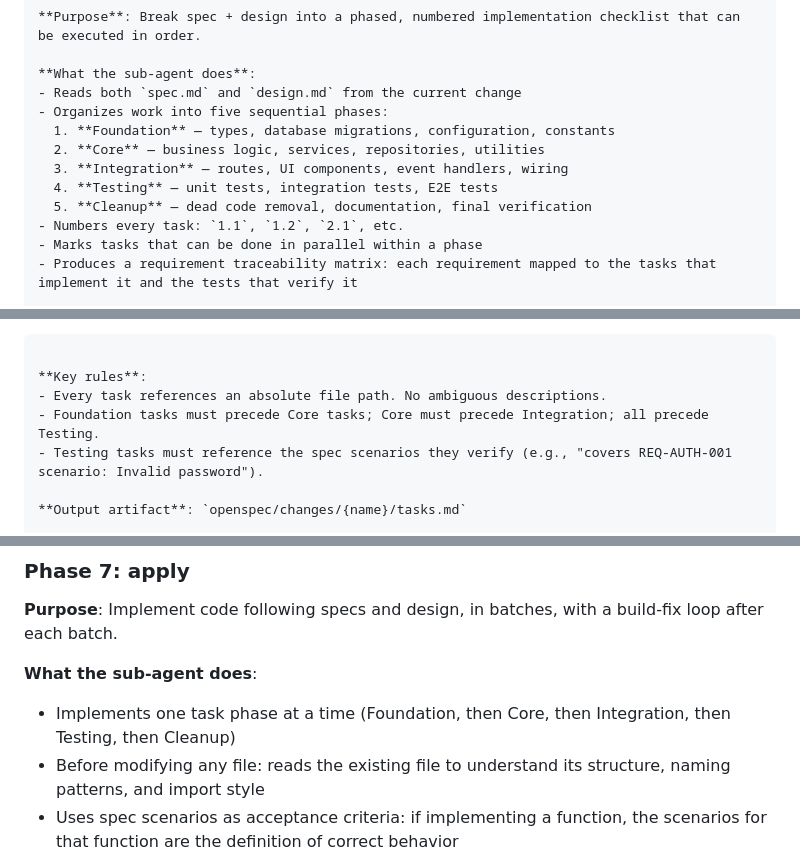
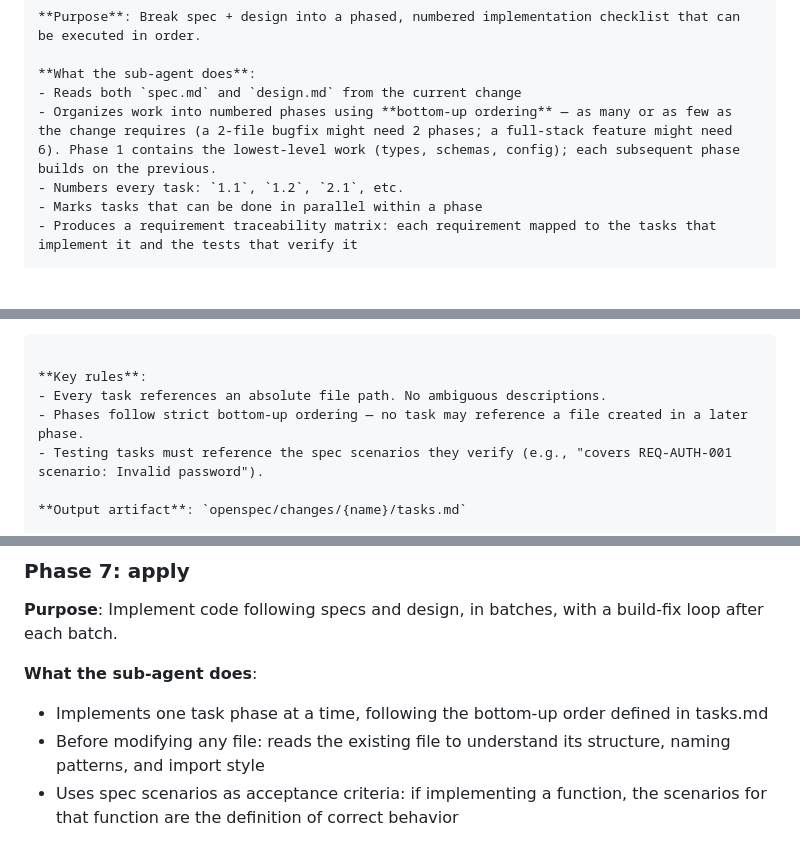
Before and after one commit to rechedev9/sdd-workflow, a Markdown page: docs/02-pipeline.md, 3 parts joined by grey strips. Rendered like a GitHub page; blank space fills up the shorter version.

Commit message:
fix: remove stale hardcoded phase references found by /simplify review
- sdd-tasks Step 1: remove hardcoded phase names from config.yaml list
- sdd-tasks Step 7 example: rename "Core Implementation" to "Business Logic"
- docs/02-pipeline.md: replace 3 stale Foundation/Core/Integration refs
  with dynamic bottom-up ordering language

```diff
--- a/docs/02-pipeline.md
+++ b/docs/02-pipeline.md
@@ -350,12 +350,7 @@ interface SessionToken {
 
 **What the sub-agent does**:
 - Reads both `spec.md` and `design.md` from the current change
-- Organizes work into five sequential phases:
-  1. **Foundation** — types, database migrations, configuration, constants
-  2. **Core** — business logic, services, repositories, utilities
-  3. **Integration** — routes, UI components, event handlers, wiring
-  4. **Testing** — unit tests, integration tests, E2E tests
-  5. **Cleanup** — dead code removal, documentation, final verification
+- Organizes work into numbered phases using **bottom-up ordering** — as many or as few as the change requires (a 2-file bugfix might need 2 phases; a full-stack feature might need 6). Phase 1 contains the lowest-level work (types, schemas, config); each subsequent phase builds on the previous.
 - Numbers every task: `1.1`, `1.2`, `2.1`, etc.
 - Marks tasks that can be done in parallel within a phase
 - Produces a requirement traceability matrix: each requirement mapped to the tasks that implement it and the tests that verify it
@@ -369,7 +364,7 @@ interface SessionToken {
 
 **Key rules**:
 - Every task references an absolute file path. No ambiguous descriptions.
-- Foundation tasks must precede Core tasks; Core must precede Integration; all precede Testing.
+- Phases follow strict bottom-up ordering — no task may reference a file created in a later phase.
 - Testing tasks must reference the spec scenarios they verify (e.g., "covers REQ-AUTH-001 scenario: Invalid password").
 
 **Output artifact**: `openspec/changes/{name}/tasks.md`
@@ -392,7 +387,7 @@ interface SessionToken {
 **Purpose**: Implement code following specs and design, in batches, with a build-fix loop after each batch.
 
 **What the sub-agent does**:
-- Implements one task phase at a time (Foundation, then Core, then Integration, then Testing, then Cleanup)
+- Implements one task phase at a time, following the bottom-up order defined in tasks.md
 - Before modifying any file: reads the existing file to understand its structure, naming patterns, and import style
 - Uses spec scenarios as acceptance criteria: if implementing a function, the scenarios for that function are the definition of correct behavior
 - Marks tasks `[x]` as completed in tasks.md immediately after implementing them
```
Also changed, not shown: 1 other file.
